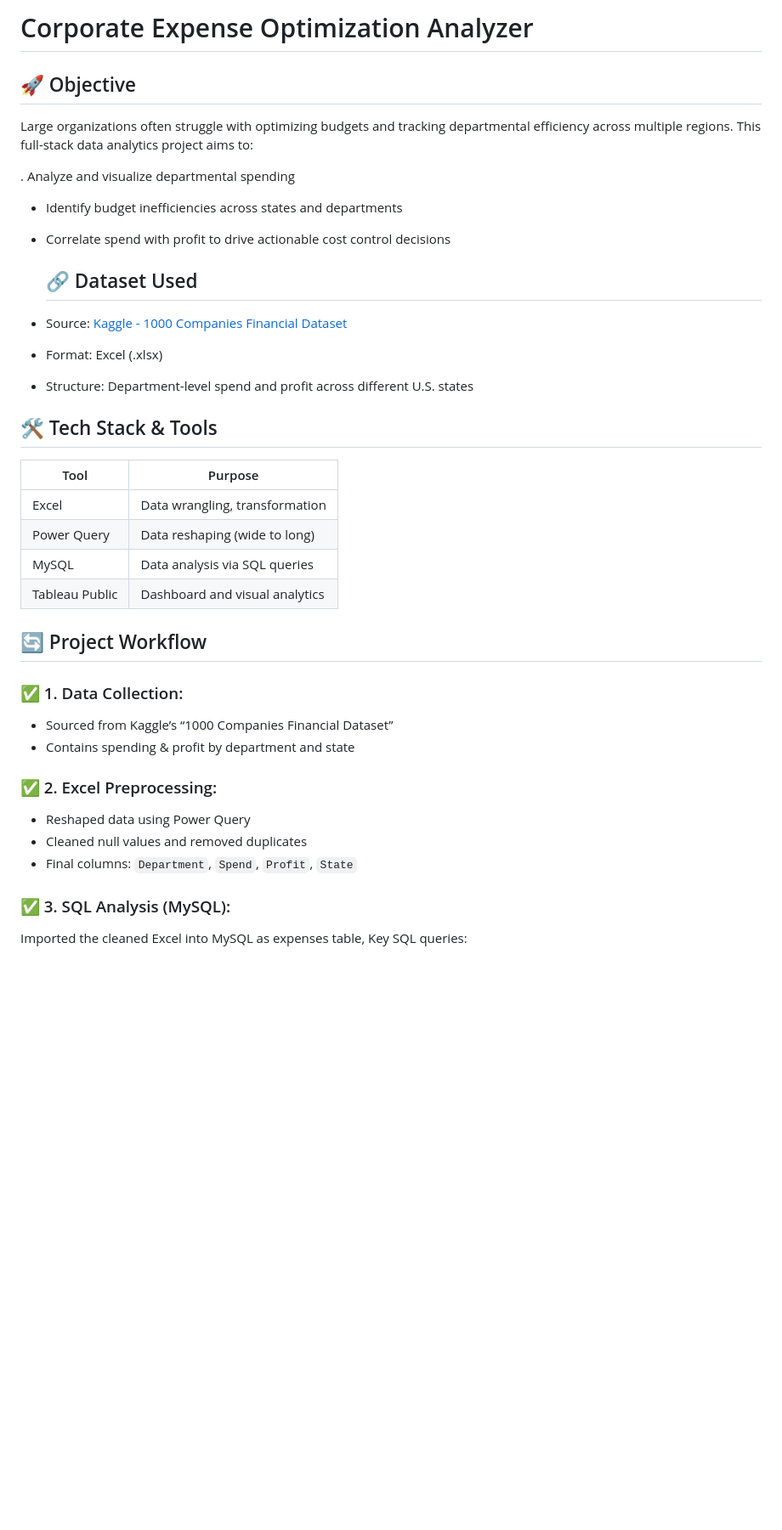
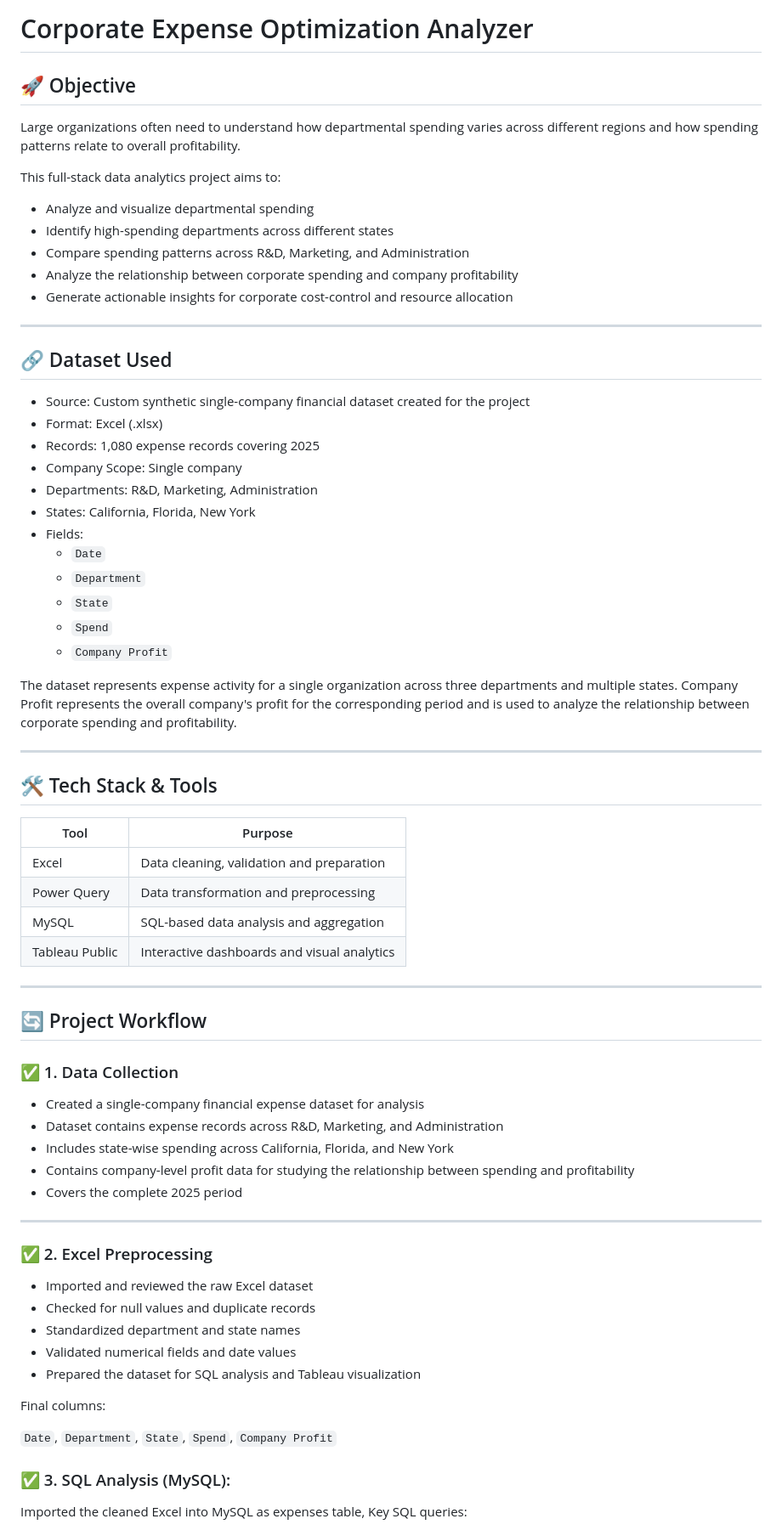
Before and after one commit to sharmahitesh381/CORPORATE-EXPENSE-OPTIMIZATION-ANALYZER-PROJECT, a Markdown page: README.md, the part around the change. Shown at 85% size. GitHub-like rendering; blank space fills up the shorter version.

```diff
--- a/README.md
+++ b/README.md
@@ -1,41 +1,77 @@
-#  Corporate Expense Optimization Analyzer
+# Corporate Expense Optimization Analyzer
 
 ## 🚀 Objective
 
-Large organizations often struggle with optimizing budgets and tracking departmental efficiency across multiple regions. This full-stack data analytics project aims to:
+Large organizations often need to understand how departmental spending varies
+across different regions and how spending patterns relate to overall profitability.
 
-. Analyze and visualize departmental spending
-- Identify budget inefficiencies across states and departments
-- Correlate spend with profit to drive actionable cost control decisions
+This full-stack data analytics project aims to:
 
-  ## 🔗 Dataset Used
-- Source: [Kaggle - 1000 Companies Financial Dataset](https://www.kaggle.com/datasets)
+- Analyze and visualize departmental spending
+- Identify high-spending departments across different states
+- Compare spending patterns across R&D, Marketing, and Administration
+- Analyze the relationship between corporate spending and company profitability
+- Generate actionable insights for corporate cost-control and resource allocation
+
+---
+
+## 🔗 Dataset Used
+
+- Source: Custom synthetic single-company financial dataset created for the project
 - Format: Excel (.xlsx)
-- Structure: Department-level spend and profit across different U.S. states
+- Records: 1,080 expense records covering 2025
+- Company Scope: Single company
+- Departments: R&D, Marketing, Administration
+- States: California, Florida, New York
+- Fields:
+  - `Date`
+  - `Department`
+  - `State`
+  - `Spend`
+  - `Company Profit`
 
+The dataset represents expense activity for a single organization across three
+departments and multiple states. Company Profit represents the overall company's
+profit for the corresponding period and is used to analyze the relationship
+between corporate spending and profitability.
+
+---
 
 ## 🛠️ Tech Stack & Tools
 
-| Tool      | Purpose                            |
-|-----------|------------------------------------|
-| Excel     | Data wrangling, transformation     |
-| Power Query | Data reshaping (wide to long)    |
-| MySQL     | Data analysis via SQL queries      |
-| Tableau Public | Dashboard and visual analytics |
+| Tool | Purpose |
+|------|---------|
+| Excel | Data cleaning, validation and preparation |
+| Power Query | Data transformation and preprocessing |
+| MySQL | SQL-based data analysis and aggregation |
+| Tableau Public | Interactive dashboards and visual analytics |
 
+---
 
 ## 🔄 Project Workflow
 
-### ✅ 1. Data Collection:
+### ✅ 1. Data Collection
 
-- Sourced from Kaggle’s “1000 Companies Financial Dataset”
-- Contains spending & profit by department and state
+- Created a single-company financial expense dataset for analysis
+- Dataset contains expense records across R&D, Marketing, and Administration
+- Includes state-wise spending across California, Florida, and New York
+- Contains company-level profit data for studying the relationship between
+  spending and profitability
+- Covers the complete 2025 period
 
-### ✅ 2. Excel Preprocessing:
+---
 
-- Reshaped data using Power Query
-- Cleaned null values and removed duplicates
-- Final columns: `Department`, `Spend`, `Profit`, `State`
+### ✅ 2. Excel Preprocessing
+
+- Imported and reviewed the raw Excel dataset
+- Checked for null values and duplicate records
+- Standardized department and state names
+- Validated numerical fields and date values
+- Prepared the dataset for SQL analysis and Tableau visualization
+
+Final columns:
+
+`Date`, `Department`, `State`, `Spend`, `Company Profit`
 
 ### ✅ 3. SQL Analysis (MySQL):
 
```
